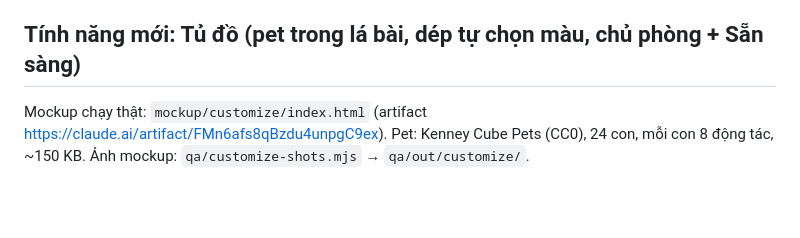
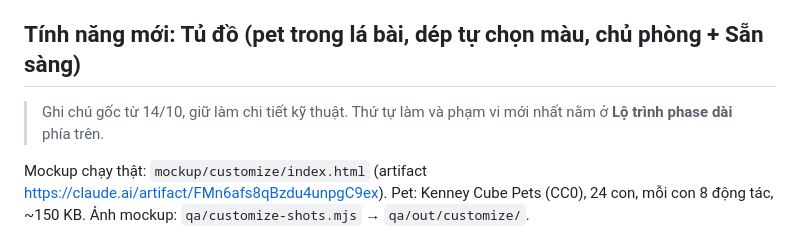
Before and after one commit to billtruong003/SlamCards, a Markdown page: TASKS.md, the part around the change. Rendered like a GitHub page; blank space fills up the shorter version.

Commit message:
TASKS: mark the old wardrobe notes as background
Co-Authored-By: Claude Opus 5.5 <noreply@anthropic.com>

```diff
--- a/TASKS.md
+++ b/TASKS.md
@@ -207,6 +207,8 @@ Ngôn ngữ chọn theo **ngôn ngữ trình duyệt** (`navigator.languages`),
 
 ## Tính năng mới: Tủ đồ (pet trong lá bài, dép tự chọn màu, chủ phòng + Sẵn sàng)
 
+> Ghi chú gốc từ 14/10, giữ làm chi tiết kỹ thuật. Thứ tự làm và phạm vi mới nhất nằm ở **Lộ trình phase dài** phía trên.
+
 Mockup chạy thật: `mockup/customize/index.html` (artifact https://claude.ai/artifact/FMn6afs8qBzdu4unpgC9ex). Pet: Kenney Cube Pets (CC0), 24 con, mỗi con 8 động tác, ~150 KB. Ảnh mockup: `qa/customize-shots.mjs` → `qa/out/customize/`.
 
 **A. Phòng chờ: chủ phòng + Sẵn sàng** (làm trước, ít rủi ro, gộp với QA-07)
```
